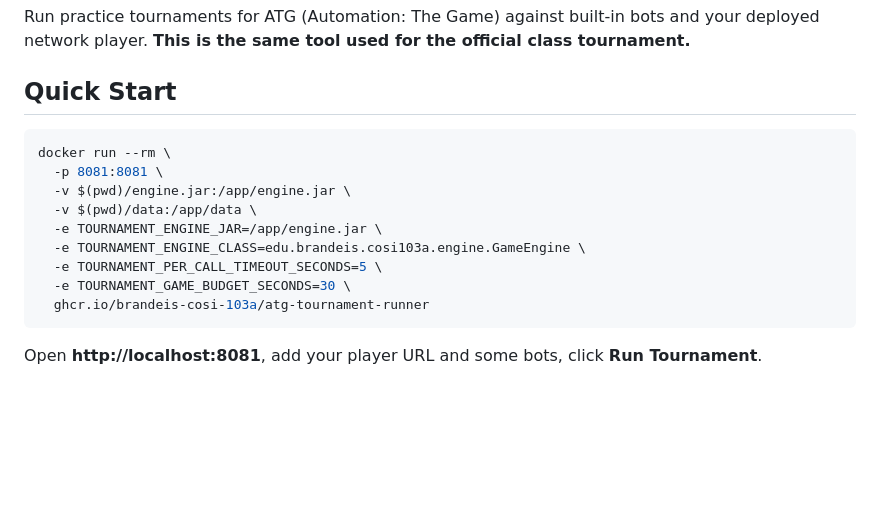
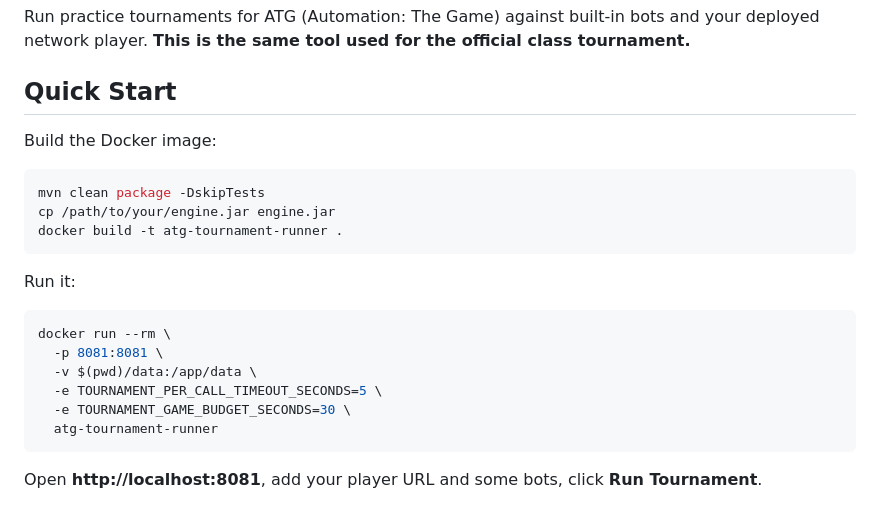
Before and after one commit to brandeis-cosi-103a/atg-tournament-runner, a Markdown page: README.md, the part around the change. Rendered like a GitHub page; blank space fills up the shorter version.

Commit message:
fix: add docker build steps to Quick Start
The Quick Start assumed a pre-built GHCR image. Replace with
local build instructions so students can build and run without
needing access to the container registry.

Co-Authored-By: Claude Opus 4.6 <noreply@anthropic.com>

````diff
--- a/README.md
+++ b/README.md
@@ -4,16 +4,23 @@ Run practice tournaments for ATG (Automation: The Game) against built-in bots an
 
 ## Quick Start
 
+Build the Docker image:
+
+```bash
+mvn clean package -DskipTests
+cp /path/to/your/engine.jar engine.jar
+docker build -t atg-tournament-runner .
+```
+
+Run it:
+
 ```bash
 docker run --rm \
   -p 8081:8081 \
-  -v $(pwd)/engine.jar:/app/engine.jar \
   -v $(pwd)/data:/app/data \
-  -e TOURNAMENT_ENGINE_JAR=/app/engine.jar \
-  -e TOURNAMENT_ENGINE_CLASS=edu.brandeis.cosi103a.engine.GameEngine \
   -e TOURNAMENT_PER_CALL_TIMEOUT_SECONDS=5 \
   -e TOURNAMENT_GAME_BUDGET_SECONDS=30 \
-  ghcr.io/brandeis-cosi-103a/atg-tournament-runner
+  atg-tournament-runner
 ```
 
 Open **http://localhost:8081**, add your player URL and some bots, click **Run Tournament**.
````
